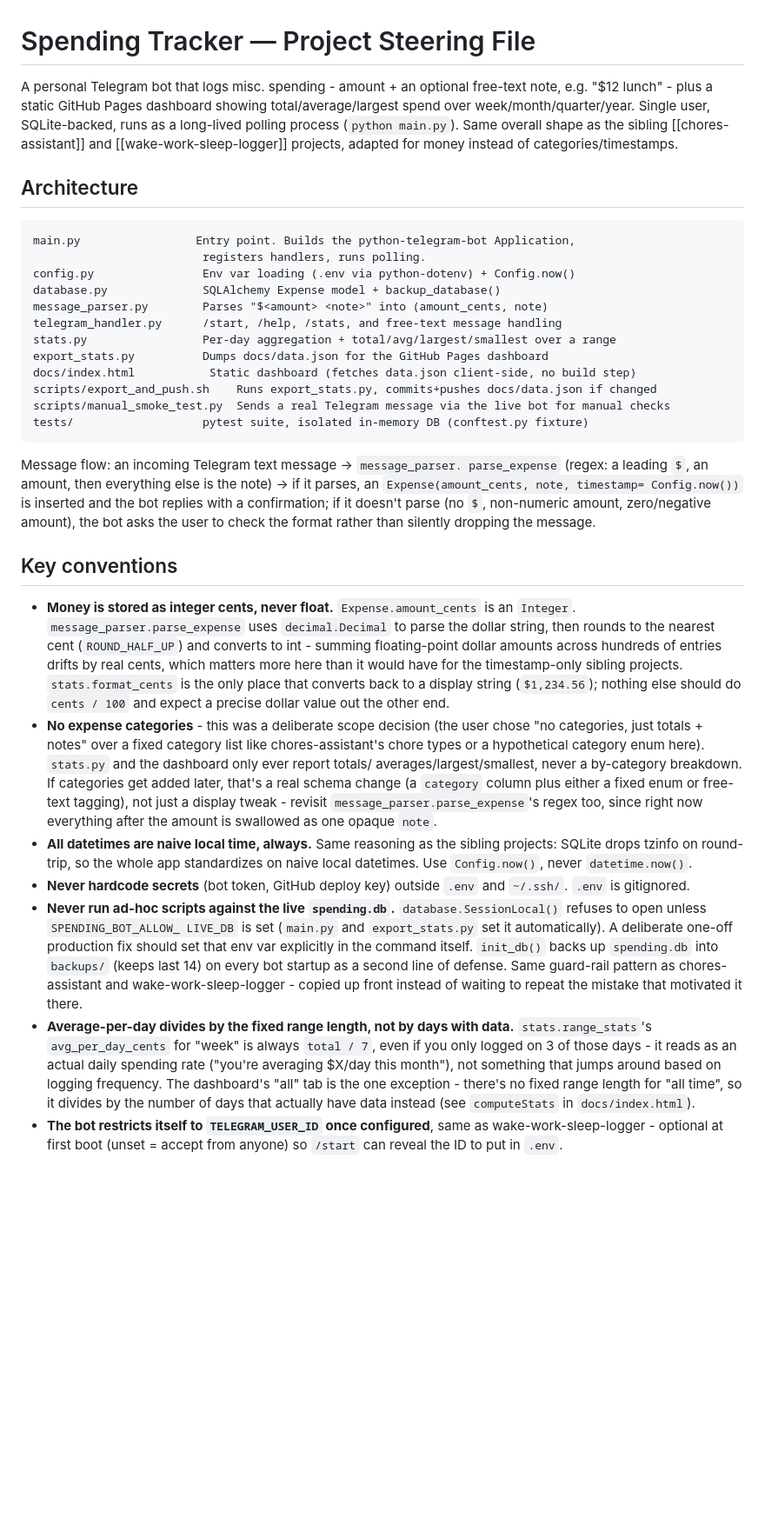
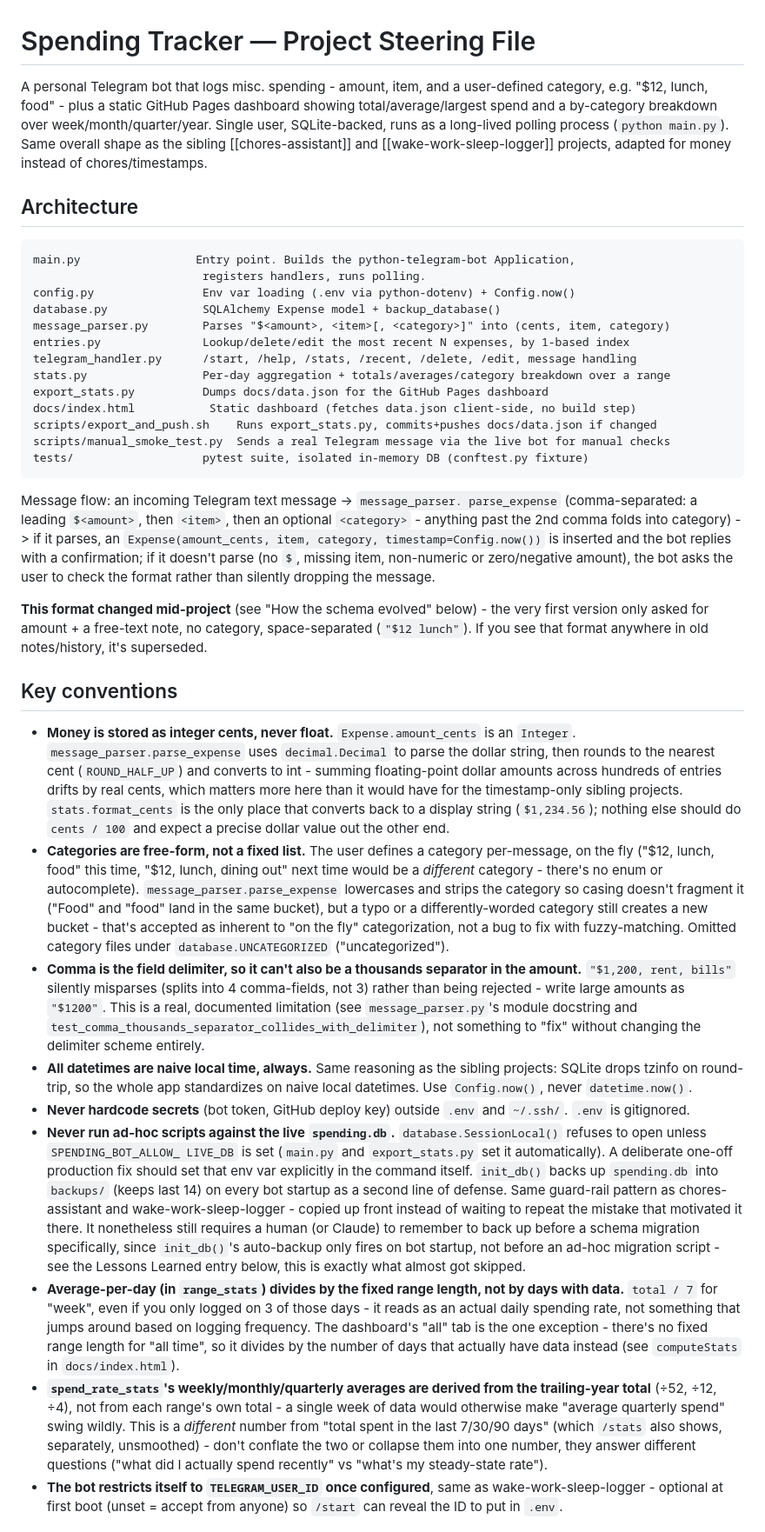
Before and after one commit to GoatSpark/spending-tracker, a Markdown page: CLAUDE.md, the part around one of its changes. Shown at 87% size. Rendered like a GitHub page; blank space fills up the shorter version.

Commit message:
Document schema evolution, /recent-/delete-/edit, and live-migration lessons in CLAUDE.md

````diff
--- a/CLAUDE.md
+++ b/CLAUDE.md
@@ -1,12 +1,12 @@
 # Spending Tracker — Project Steering File
 
-A personal Telegram bot that logs misc. spending - amount + an optional
-free-text note, e.g. "$12 lunch" - plus a static GitHub Pages dashboard
-showing total/average/largest spend over week/month/quarter/year. Single
-user, SQLite-backed, runs as a long-lived polling process (`python
-main.py`). Same overall shape as the sibling [[chores-assistant]] and
-[[wake-work-sleep-logger]] projects, adapted for money instead of
-categories/timestamps.
+A personal Telegram bot that logs misc. spending - amount, item, and a
+user-defined category, e.g. "$12, lunch, food" - plus a static GitHub Pages
+dashboard showing total/average/largest spend and a by-category breakdown
+over week/month/quarter/year. Single user, SQLite-backed, runs as a
+long-lived polling process (`python main.py`). Same overall shape as the
+sibling [[chores-assistant]] and [[wake-work-sleep-logger]] projects,
+adapted for money instead of chores/timestamps.
 
 ## Architecture
 
@@ -15,9 +15,10 @@ main.py                 Entry point. Builds the python-telegram-bot Application,
                          registers handlers, runs polling.
 config.py                Env var loading (.env via python-dotenv) + Config.now()
 database.py              SQLAlchemy Expense model + backup_database()
-message_parser.py        Parses "$<amount> <note>" into (amount_cents, note)
-telegram_handler.py      /start, /help, /stats, and free-text message handling
-stats.py                 Per-day aggregation + total/avg/largest/smallest over a range
+message_parser.py        Parses "$<amount>, <item>[, <category>]" into (cents, item, category)
+entries.py               Lookup/delete/edit the most recent N expenses, by 1-based index
+telegram_handler.py      /start, /help, /stats, /recent, /delete, /edit, message handling
+stats.py                 Per-day aggregation + totals/averages/category breakdown over a range
 export_stats.py          Dumps docs/data.json for the GitHub Pages dashboard
 docs/index.html           Static dashboard (fetches data.json client-side, no build step)
 scripts/export_and_push.sh    Runs export_stats.py, commits+pushes docs/data.json if changed
@@ -26,12 +27,18 @@ tests/                   pytest suite, isolated in-memory DB (conftest.py fixtur
 ```
 
 Message flow: an incoming Telegram text message -> `message_parser.
-parse_expense` (regex: a leading `$`, an amount, then everything else is
-the note) -> if it parses, an `Expense(amount_cents, note, timestamp=
-Config.now())` is inserted and the bot replies with a confirmation; if it
-doesn't parse (no `$`, non-numeric amount, zero/negative amount), the bot
-asks the user to check the format rather than silently dropping the
-message.
+parse_expense` (comma-separated: a leading `$<amount>`, then `<item>`,
+then an optional `<category>` - anything past the 2nd comma folds into
+category) -> if it parses, an `Expense(amount_cents, item, category,
+timestamp=Config.now())` is inserted and the bot replies with a
+confirmation; if it doesn't parse (no `$`, missing item, non-numeric or
+zero/negative amount), the bot asks the user to check the format rather
+than silently dropping the message.
+
+**This format changed mid-project** (see "How the schema evolved" below) -
+the very first version only asked for amount + a free-text note, no
+category, space-separated (`"$12 lunch"`). If you see that format anywhere
+in old notes/history, it's superseded.
 
 ## Key conventions
 
@@ -44,15 +51,22 @@ message.
   `stats.format_cents` is the only place that converts back to a display
   string (`$1,234.56`); nothing else should do `cents / 100` and expect a
   precise dollar value out the other end.
-- **No expense categories** - this was a deliberate scope decision (the
-  user chose "no categories, just totals + notes" over a fixed category
-  list like chores-assistant's chore types or a hypothetical category
-  enum here). `stats.py` and the dashboard only ever report totals/
-  averages/largest/smallest, never a by-category breakdown. If categories
-  get added later, that's a real schema change (a `category` column plus
-  either a fixed enum or free-text tagging), not just a display tweak -
-  revisit `message_parser.parse_expense`'s regex too, since right now
-  everything after the amount is swallowed as one opaque `note`.
+- **Categories are free-form, not a fixed list.** The user defines a
+  category per-message, on the fly ("$12, lunch, food" this time, "$12,
+  lunch, dining out" next time would be a *different* category - there's
+  no enum or autocomplete). `message_parser.parse_expense` lowercases and
+  strips the category so casing doesn't fragment it ("Food" and "food"
+  land in the same bucket), but a typo or a differently-worded category
+  still creates a new bucket - that's accepted as inherent to "on the fly"
+  categorization, not a bug to fix with fuzzy-matching. Omitted category
+  files under `database.UNCATEGORIZED` ("uncategorized").
+- **Comma is the field delimiter, so it can't also be a thousands
+  separator in the amount.** `"$1,200, rent, bills"` silently misparses
+  (splits into 4 comma-fields, not 3) rather than being rejected - write
+  large amounts as `"$1200"`. This is a real, documented limitation
+  (see `message_parser.py`'s module docstring and
+  `test_comma_thousands_separator_collides_with_delimiter`), not
+  something to "fix" without changing the delimiter scheme entirely.
 - **All datetimes are naive local time, always.** Same reasoning as the
   sibling projects: SQLite drops tzinfo on round-trip, so the whole app
   standardizes on naive local datetimes. Use `Config.now()`, never
@@ -67,15 +81,26 @@ message.
   `backups/` (keeps last 14) on every bot startup as a second line of
   defense. Same guard-rail pattern as chores-assistant and
   wake-work-sleep-logger - copied up front instead of waiting to repeat
-  the mistake that motivated it there.
-- **Average-per-day divides by the fixed range length, not by days with
-  data.** `stats.range_stats`'s `avg_per_day_cents` for "week" is always
-  `total / 7`, even if you only logged on 3 of those days - it reads as
-  an actual daily spending rate ("you're averaging $X/day this month"),
+  the mistake that motivated it there. It nonetheless still requires a
+  human (or Claude) to remember to back up before a schema migration
+  specifically, since `init_db()`'s auto-backup only fires on bot startup,
+  not before an ad-hoc migration script - see the Lessons Learned entry
+  below, this is exactly what almost got skipped.
+- **Average-per-day (in `range_stats`) divides by the fixed range length,
+  not by days with data.** `total / 7` for "week", even if you only
+  logged on 3 of those days - it reads as an actual daily spending rate,
   not something that jumps around based on logging frequency. The
   dashboard's "all" tab is the one exception - there's no fixed range
   length for "all time", so it divides by the number of days that
   actually have data instead (see `computeStats` in `docs/index.html`).
+- **`spend_rate_stats`'s weekly/monthly/quarterly averages are derived
+  from the trailing-**year** total** (÷52, ÷12, ÷4), not from each
+  range's own total - a single week of data would otherwise make
+  "average quarterly spend" swing wildly. This is a *different* number
+  from "total spent in the last 7/30/90 days" (which `/stats` also shows,
+  separately, unsmoothed) - don't conflate the two or collapse them into
+  one number, they answer different questions ("what did I actually
+  spend recently" vs "what's my steady-state rate").
 - **The bot restricts itself to `TELEGRAM_USER_ID` once configured**,
   same as wake-work-sleep-logger - optional at first boot (unset =
   accept from anyone) so `/start` can reveal the ID to put in `.env`.
````
Also changed, not shown: other parts of CLAUDE.md (+82 -12 lines).
